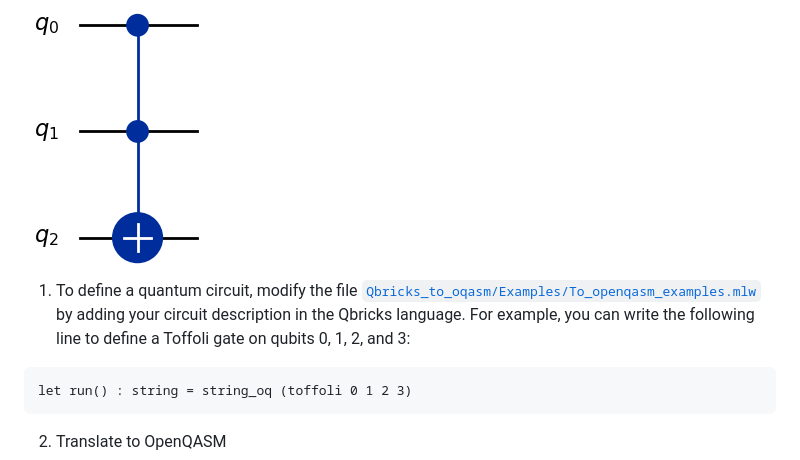
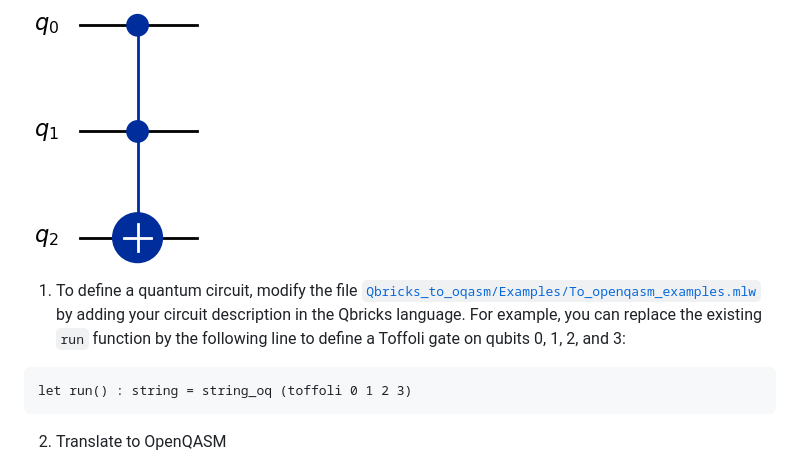
Before and after one commit to Qbricks/qbricks.github.io, a Markdown page: README.md, the part around the change. Drawn GitHub-style.

````diff
--- a/README.md
+++ b/README.md
@@ -163,7 +163,7 @@ Example: [Toffoli](https://fr.wikipedia.org/wiki/Porte_de_Toffoli)
   <img src="./pictures/ccx.png" alt="toffoli 0 1 2 3" style="width: 70px; height: auto;"/>
 </div>
 
-1. To define a quantum circuit, modify the file [`Qbricks_to_oqasm/Examples/To_openqasm_examples.mlw`](https://github.com/Qbricks/qbricks.github.io/blob/main/Qbricks_to_oqasm/Examples/To_openqasm_examples.mlw) by adding your circuit description in the Qbricks language. For example, you can write the following line to define a Toffoli gate on qubits 0, 1, 2, and 3:
+1. To define a quantum circuit, modify the file [`Qbricks_to_oqasm/Examples/To_openqasm_examples.mlw`](https://github.com/Qbricks/qbricks.github.io/blob/main/Qbricks_to_oqasm/Examples/To_openqasm_examples.mlw) by adding your circuit description in the Qbricks language. For example, you can replace the existing `run` function by the following line to define a Toffoli gate on qubits 0, 1, 2, and 3:
 
 ```ocaml
 let run() : string = string_oq (toffoli 0 1 2 3)
````
